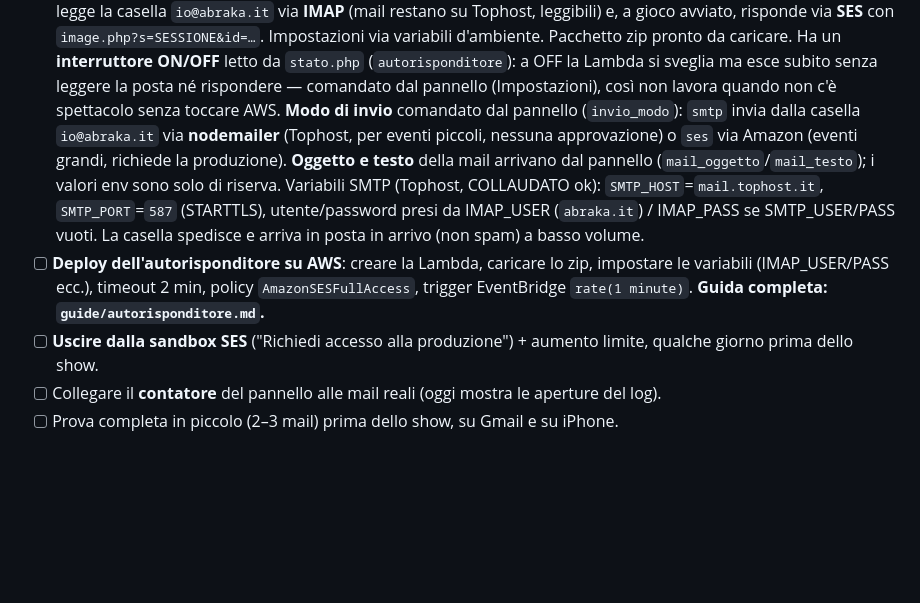
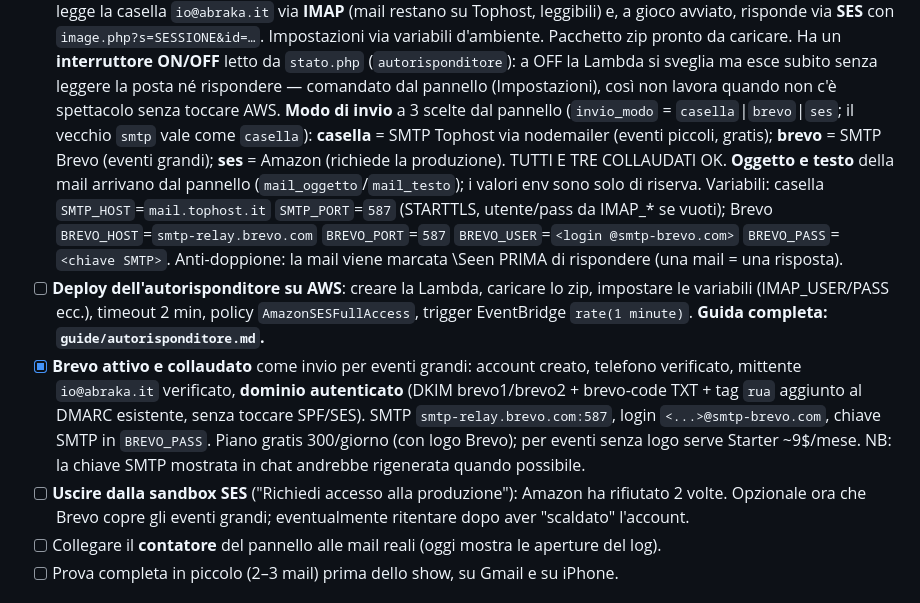
Before and after one commit to flavjo78/Flavio-, a Markdown page: CLAUDE.md, the part around the change. Rendered like a GitHub page; blank space fills up the shorter version.

Commit message:
Doc: Brevo attivo e collaudato (3 modi di invio pronti)
Aggiorna CLAUDE.md: Brevo integrato, dominio autenticato (DKIM + rua su DMARC),
tutti e tre i modi di invio (casella/brevo/ses) collaudati. SES-produzione resta
opzionale (Amazon ha rifiutato 2 volte).

Co-Authored-By: Claude Opus 4.8 <noreply@anthropic.com>
Claude-Session: https://claude.ai/code/session_012RZmJApfWyc9GZJSMZxhgv

```diff
--- a/CLAUDE.md
+++ b/CLAUDE.md
@@ -257,18 +257,27 @@ identità, finte prove, imitazione di brand), va fermata: esce dall'ambito di qu
       Ha un **interruttore ON/OFF** letto da `stato.php` (`autorisponditore`): a OFF la Lambda
       si sveglia ma esce subito senza leggere la posta né rispondere — comandato dal pannello
       (Impostazioni), così non lavora quando non c'è spettacolo senza toccare AWS.
-      **Modo di invio** comandato dal pannello (`invio_modo`): `smtp` invia dalla casella
-      `io@abraka.it` via **nodemailer** (Tophost, per eventi piccoli, nessuna approvazione) o
-      `ses` via Amazon (eventi grandi, richiede la produzione). **Oggetto e testo** della mail
+      **Modo di invio** a 3 scelte dal pannello (`invio_modo` = `casella`|`brevo`|`ses`;
+      il vecchio `smtp` vale come `casella`): **casella** = SMTP Tophost via nodemailer
+      (eventi piccoli, gratis); **brevo** = SMTP Brevo (eventi grandi); **ses** = Amazon
+      (richiede la produzione). TUTTI E TRE COLLAUDATI OK. **Oggetto e testo** della mail
       arrivano dal pannello (`mail_oggetto`/`mail_testo`); i valori env sono solo di riserva.
-      Variabili SMTP (Tophost, COLLAUDATO ok): `SMTP_HOST`=`mail.tophost.it`, `SMTP_PORT`=`587`
-      (STARTTLS), utente/password presi da IMAP_USER (`abraka.it`) / IMAP_PASS se SMTP_USER/PASS
-      vuoti. La casella spedisce e arriva in posta in arrivo (non spam) a basso volume.
+      Variabili: casella `SMTP_HOST`=`mail.tophost.it` `SMTP_PORT`=`587` (STARTTLS, utente/pass
+      da IMAP_* se vuoti); Brevo `BREVO_HOST`=`smtp-relay.brevo.com` `BREVO_PORT`=`587`
+      `BREVO_USER`=`<login @smtp-brevo.com>` `BREVO_PASS`=`<chiave SMTP>`.
+      Anti-doppione: la mail viene marcata \Seen PRIMA di rispondere (una mail = una risposta).
 - [ ] **Deploy dell'autorisponditore su AWS**: creare la Lambda, caricare lo zip, impostare
       le variabili (IMAP_USER/PASS ecc.), timeout 2 min, policy `AmazonSESFullAccess`, trigger
       EventBridge `rate(1 minute)`. **Guida completa: `guide/autorisponditore.md`.**
-- [ ] **Uscire dalla sandbox SES** ("Richiedi accesso alla produzione") + aumento limite,
-      qualche giorno prima dello show.
+- [x] **Brevo attivo e collaudato** come invio per eventi grandi: account creato, telefono
+      verificato, mittente `io@abraka.it` verificato, **dominio autenticato** (DKIM brevo1/brevo2
+      + brevo-code TXT + tag `rua` aggiunto al DMARC esistente, senza toccare SPF/SES). SMTP
+      `smtp-relay.brevo.com:587`, login `<...>@smtp-brevo.com`, chiave SMTP in `BREVO_PASS`.
+      Piano gratis 300/giorno (con logo Brevo); per eventi senza logo serve Starter ~9$/mese.
+      NB: la chiave SMTP mostrata in chat andrebbe rigenerata quando possibile.
+- [ ] **Uscire dalla sandbox SES** ("Richiedi accesso alla produzione"): Amazon ha rifiutato
+      2 volte. Opzionale ora che Brevo copre gli eventi grandi; eventualmente ritentare dopo
+      aver "scaldato" l'account.
 - [ ] Collegare il **contatore** del pannello alle mail reali (oggi mostra le aperture del log).
 - [ ] Prova completa in piccolo (2–3 mail) prima dello show, su Gmail e su iPhone.
 
```
